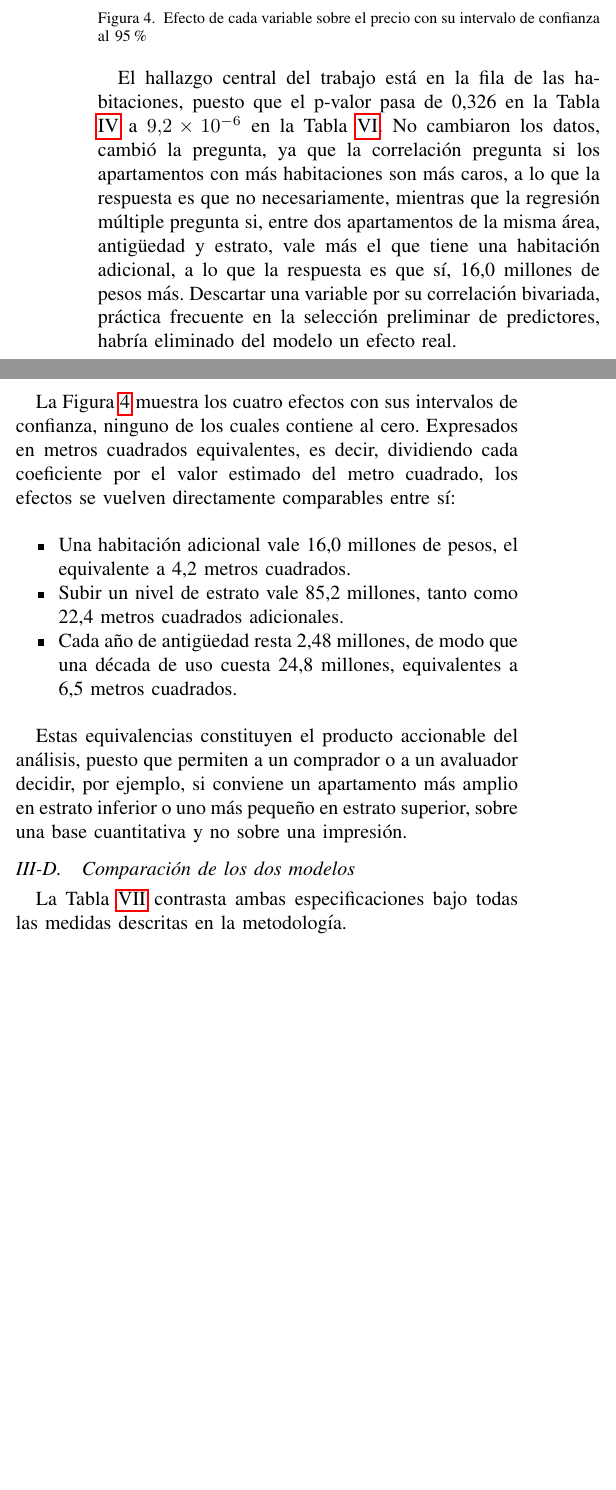
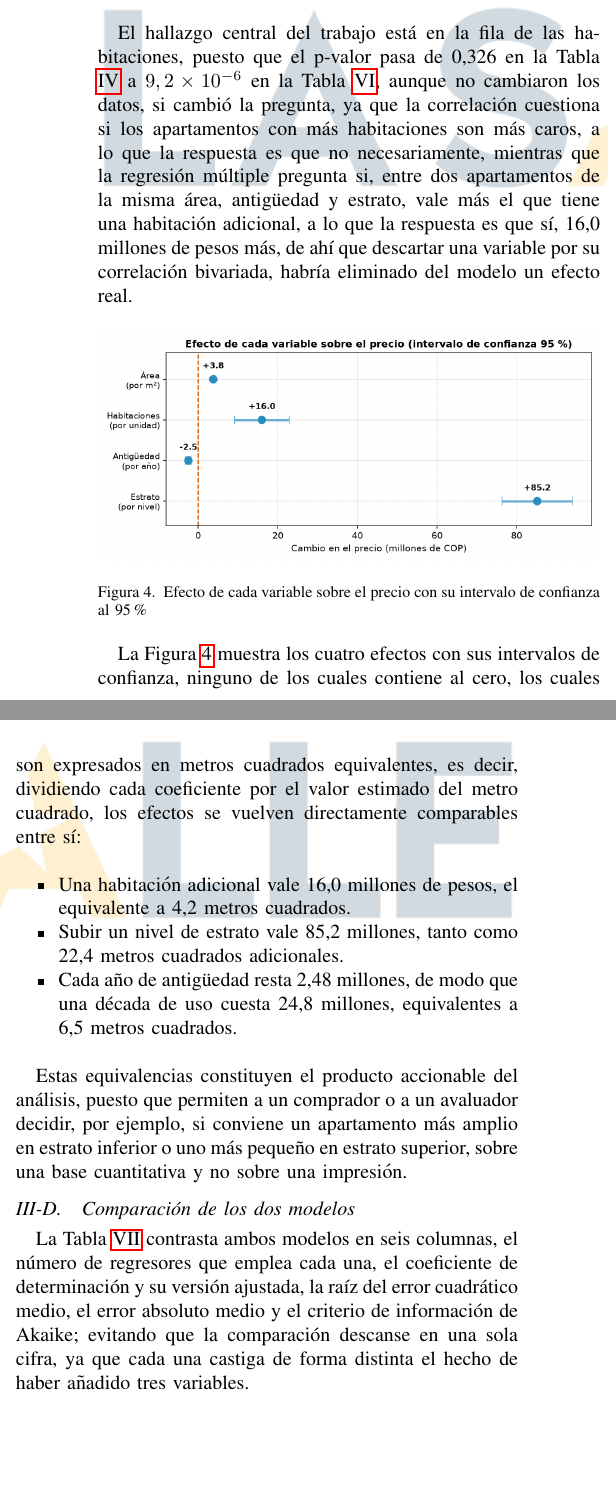
Before and after one commit to RubianoAndy/regression-analysis-and-advanced-visualization-report, a LaTeX paper (main.tex, which reads src/sections/results/results.tex): two parts of the columns of page 4 of 15, joined at a grey line, cut so that both start at the same text, the shorter picture padded with empty space. Compiled offline with pdfLaTeX; a missing font is replaced by an installed copy or a similar font; a LaTeX package or settings file that is missing is left out.

Commit message:
feat: adding results

```diff
--- a/src/sections/results/results.tex
+++ b/src/sections/results/results.tex
@@ -147,3 +150,13 @@
+        El hallazgo central del trabajo está en la fila de las habitaciones,
+        puesto que el p-valor pasa de 0,326 en la Tabla \ref{correlations} a
+        $9,2 \times 10^{-6}$ en la Tabla \ref{coef_multiple}, aunque no cambiaron los
+        datos, si cambió la pregunta, ya que la correlación cuestiona si los
+        apartamentos con más habitaciones son más caros, a lo que la respuesta es
+        que no necesariamente, mientras que la regresión múltiple pregunta si,
+        entre dos apartamentos de la misma área, antigüedad y estrato, vale más el
+        que tiene una habitación adicional, a lo que la respuesta es que sí, 16,0
+        millones de pesos más, de ahí que descartar una variable por su correlación
+        bivariada, habría eliminado del modelo un efecto real.
 
         \begin{figure}[H]
             \centering
@@ -153,24 +166,10 @@
             \label{effects}
         \end{figure}
 
-        El hallazgo central del trabajo está en la fila de las habitaciones,
-        puesto que el p-valor pasa de 0,326 en la Tabla \ref{correlations} a
-        $9{,}2 \times 10^{-6}$ en la Tabla \ref{coef_multiple}. No cambiaron los
-        datos, cambió la pregunta, ya que la correlación pregunta si los
-        apartamentos con más habitaciones son más caros, a lo que la respuesta es
-        que no necesariamente, mientras que la regresión múltiple pregunta si,
-        entre dos apartamentos de la misma área, antigüedad y estrato, vale más el
-        que tiene una habitación adicional, a lo que la respuesta es que sí, 16,0
-        millones de pesos más. Descartar una variable por su correlación
-        bivariada, práctica frecuente en la selección preliminar de predictores,
-        habría eliminado del modelo un efecto real.
-
-        \vspace{10pt}
-
         La Figura \ref{effects} muestra los cuatro efectos con sus intervalos de
-        confianza, ninguno de los cuales contiene al cero. Expresados en metros
-        cuadrados equivalentes, es decir, dividiendo cada coeficiente por el valor
-        estimado del metro cuadrado, los efectos se vuelven directamente
+        confianza, ninguno de los cuales contiene al cero, los cuales son expresados
+        en metros cuadrados equivalentes, es decir, dividiendo cada coeficiente por
+        el valor estimado del metro cuadrado, los efectos se vuelven directamente
         comparables entre sí:
 
         \vspace{10pt}
@@ -196,7 +195,11 @@
         impresión.
 
     \subsection{Comparación de los dos modelos}
-        La Tabla \ref{model_comparison} contrasta ambas especificaciones bajo
-        todas las medidas descritas en la metodología.
+        La Tabla \ref{model_comparison} contrasta ambos modelos en seis
+        columnas, el número de regresores que emplea cada una, el coeficiente de
+        determinación y su versión ajustada, la raíz del error cuadrático medio,
+        el error absoluto medio y el criterio de información de Akaike; evitando
+        que la comparación descanse en una sola cifra, ya que cada una castiga
+        de forma distinta el hecho de haber añadido tres variables.
 
-        \begin{table*}[!t]
+        \clearpage
```
Also changed, not shown: src/sections/results/results.tex (45 more changed lines).
